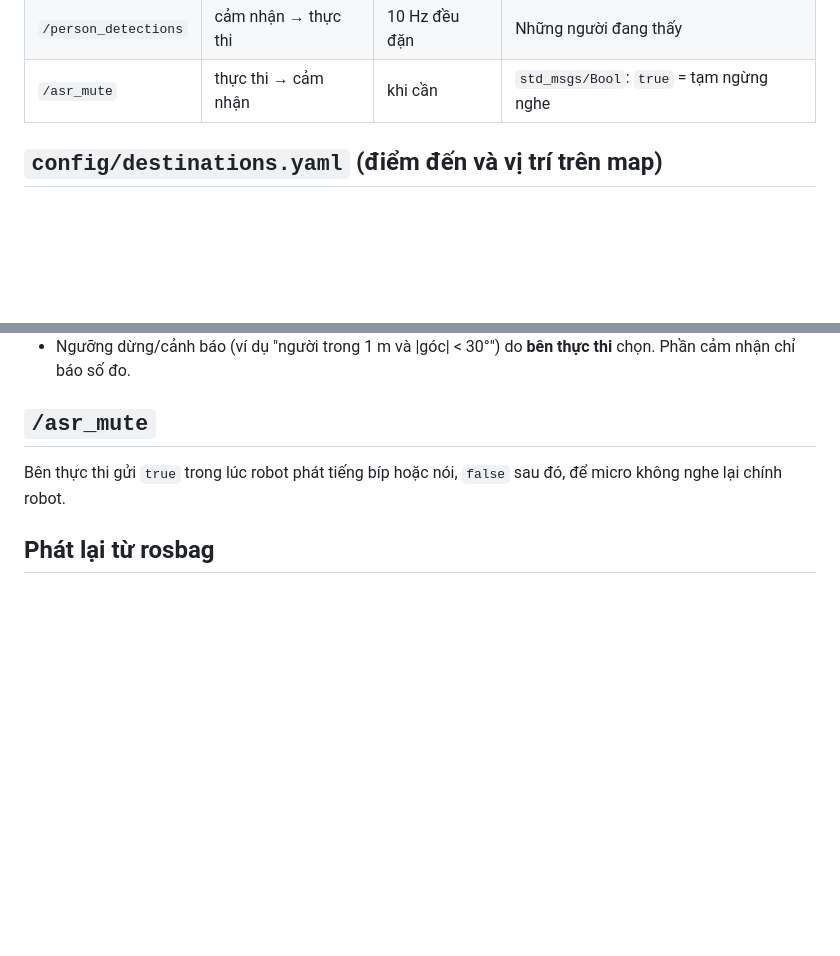
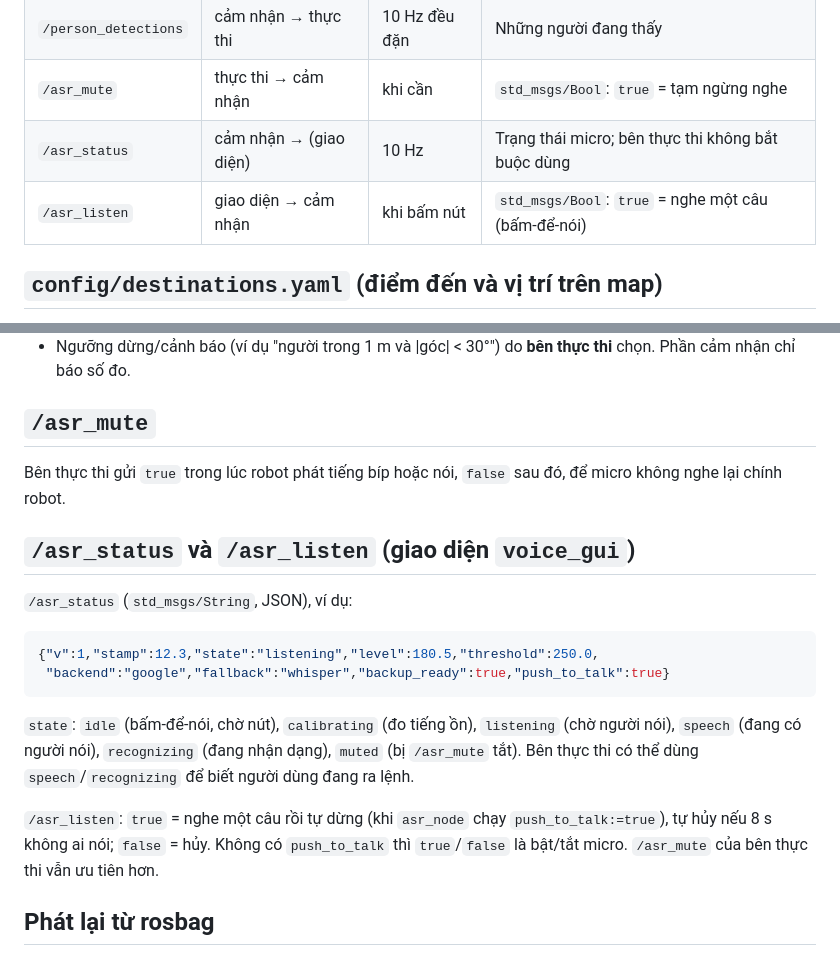
Before and after one commit to Hiep-h/Tb4_VoiceNav, a Markdown page: INTERFACE.md, 2 parts joined by grey strips. Drawn GitHub-style; blank space fills up the shorter version.

````diff
--- a/INTERFACE.md
+++ b/INTERFACE.md
@@ -12,6 +12,8 @@ trước, báo cả nhóm rồi mới sửa code.
 | `/voice_command` | cảm nhận → thực thi | theo sự kiện | Một lệnh nói đã hiểu |
 | `/person_detections` | cảm nhận → thực thi | 10 Hz đều đặn | Những người đang thấy |
 | `/asr_mute` | thực thi → cảm nhận | khi cần | `std_msgs/Bool`: `true` = tạm ngừng nghe |
+| `/asr_status` | cảm nhận → (giao diện) | 10 Hz | Trạng thái micro; bên thực thi không bắt buộc dùng |
+| `/asr_listen` | giao diện → cảm nhận | khi bấm nút | `std_msgs/Bool`: `true` = nghe một câu (bấm-để-nói) |
 
 ## `config/destinations.yaml` (điểm đến và vị trí trên map)
 
@@ -86,6 +88,23 @@ Quy ước:
 Bên thực thi gửi `true` trong lúc robot phát tiếng bíp hoặc nói, `false` sau đó, để micro
 không nghe lại chính robot.
 
+## `/asr_status` và `/asr_listen` (giao diện `voice_gui`)
+
+`/asr_status` (`std_msgs/String`, JSON), ví dụ:
+
+```json
+{"v":1,"stamp":12.3,"state":"listening","level":180.5,"threshold":250.0,
+ "backend":"google","fallback":"whisper","backup_ready":true,"push_to_talk":true}
+```
+
+`state`: `idle` (bấm-để-nói, chờ nút), `calibrating` (đo tiếng ồn), `listening` (chờ người nói),
+`speech` (đang có người nói), `recognizing` (đang nhận dạng), `muted` (bị `/asr_mute` tắt).
+Bên thực thi có thể dùng `speech`/`recognizing` để biết người dùng đang ra lệnh.
+
+`/asr_listen`: `true` = nghe một câu rồi tự dừng (khi `asr_node` chạy `push_to_talk:=true`), tự hủy
+nếu 8 s không ai nói; `false` = hủy. Không có `push_to_talk` thì `true`/`false` là bật/tắt micro.
+`/asr_mute` của bên thực thi vẫn ưu tiên hơn.
+
 ## Phát lại từ rosbag
 
 Bên thực thi có thể test bằng bag do bên cảm nhận gửi (`ros2 bag play <bag>`). Khi đó
````
Also changed, not shown: README.md (+26 -1 lines), docs/voice_gui.png (added), 11 other files.
